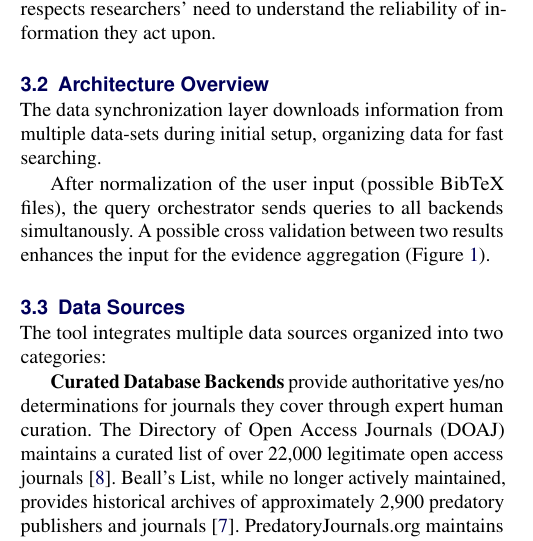
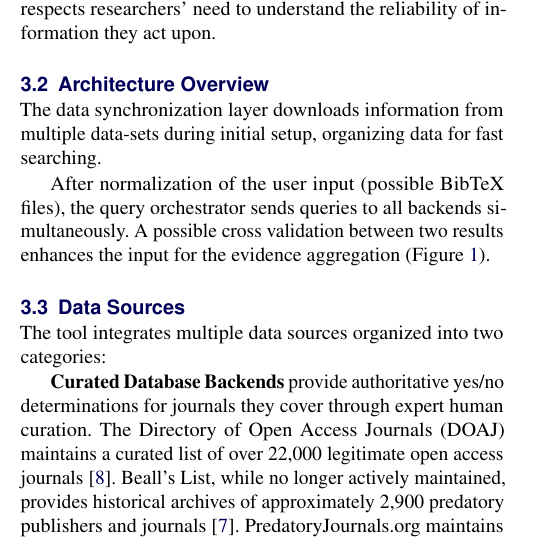
Before and after one commit to sustainet-guardian/aletheia-probe, a LaTeX document (docs/arxiv-tool-description/AletheiaProbe-short.tex): part of one column of page 2 of 7, cut so that both start at the same text. Compiled offline with pdfLaTeX.

Commit message:
Fixed typo
Signed-off-by: Andreas Florath <Andreas.Florath@telekom.de>

```diff
--- a/docs/arxiv-tool-description/AletheiaProbe-short.tex
+++ b/docs/arxiv-tool-description/AletheiaProbe-short.tex
@@ -308,7 +308,7 @@ layer downloads information from multiple data-sets during initial
 setup, organizing data for fast searching.
 
 After normalization of the user input (possible BibTeX files), the
-query orchestrator sends queries to all backends simultanously.
+query orchestrator sends queries to all backends simultaneously.
 A possible cross validation between two results enhances the input
 for the evidence aggregation (Figure~\ref{fig:dataflow-architecture}).
 
```
